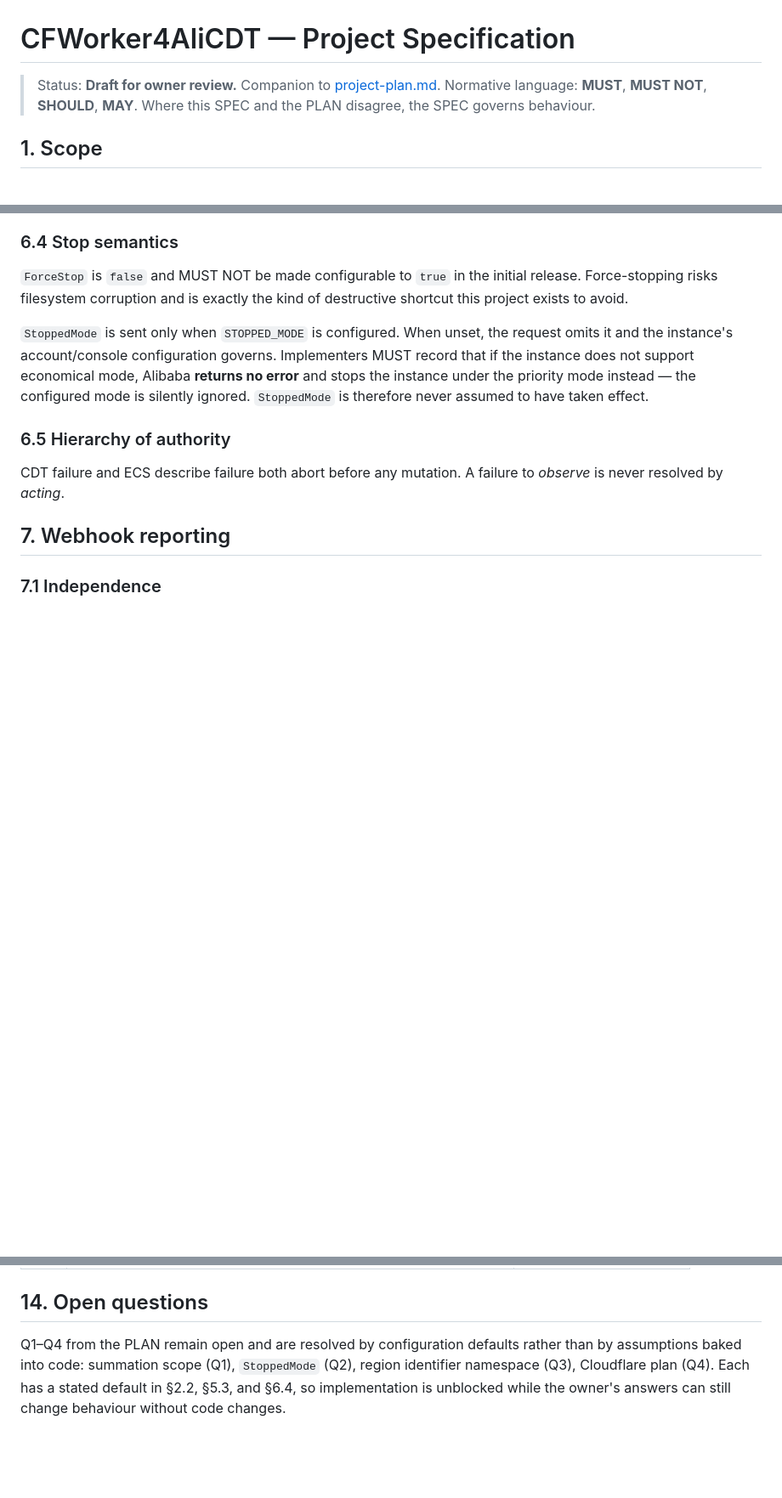
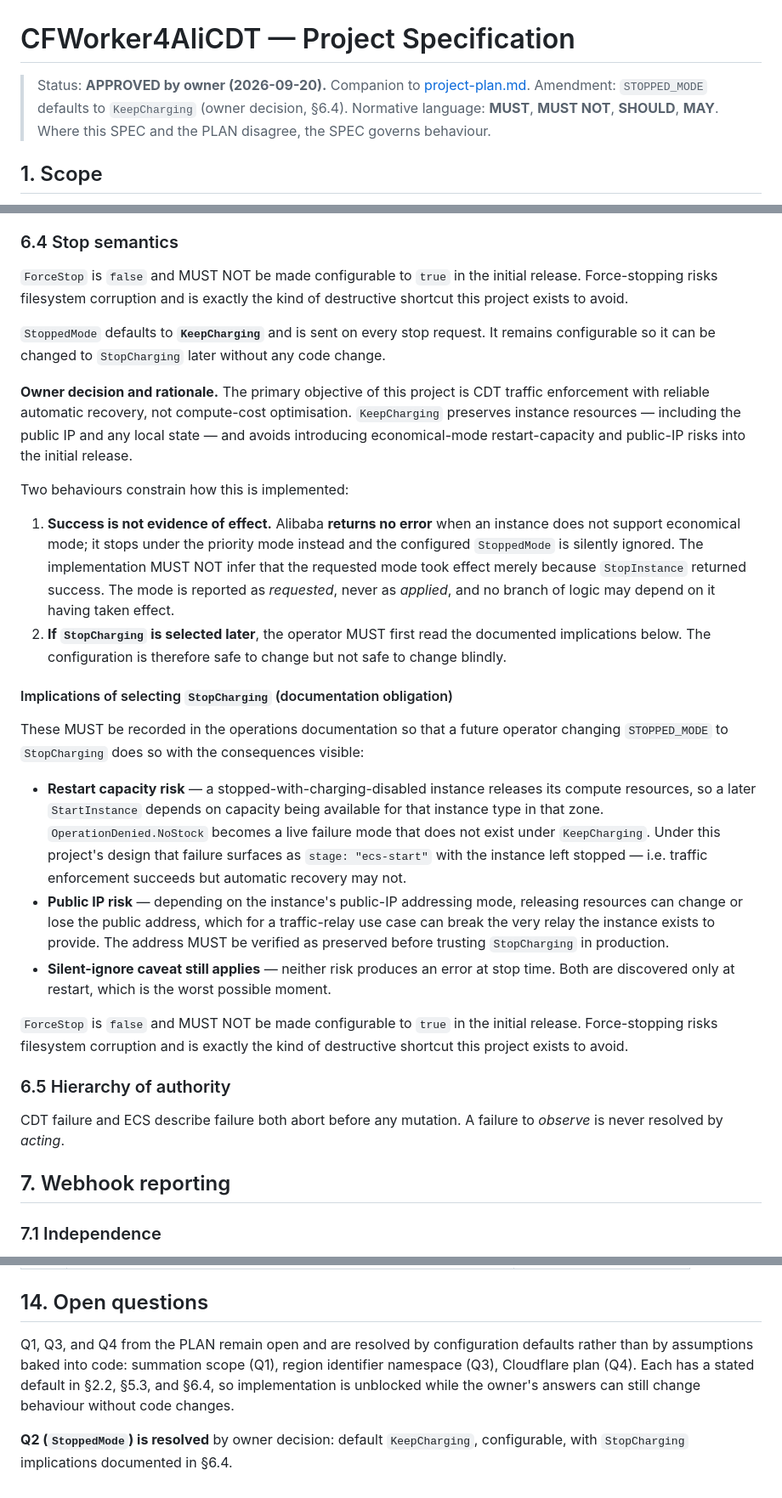
Before and after one commit to Skyline-Gazer/CFWorker4AliCDT, a Markdown page: docs/planning/project-spec.md, 3 parts joined by grey strips. Shown at 85% size. Rendered like a GitHub page; blank space fills up the shorter version.

Commit message:
docs: lock owner Q2 decision - STOPPED_MODE defaults to KeepCharging
Owner decision (2026-09-20). Rationale: the primary objective is CDT traffic
enforcement with reliable automatic recovery, not compute-cost optimisation.
KeepCharging preserves instance resources and avoids introducing economical-mode
restart/inventory and public-IP risks into v1.

SPEC changes:
- STOPPED_MODE default is KeepCharging and is sent on every stop request, while
  remaining configurable so it can change to StopCharging without code changes.
- Explicit rule: a successful StopInstance is never evidence that the requested
  mode took effect. Alibaba returns no error for instances that do not support
  economical mode and silently stops under the priority mode instead, so the mode
  is reported as requested, never as applied, and no logic depends on it applying.
- stop-regression guard: the applied mode is not observable from the API.
- Success payload gains stoppedModeRequested (requested-only, never applied).
- Documented StopCharging implications for a future operator: restart-capacity
  risk (OperationDenied.NoStock becomes a live failure mode, surfacing as
  stage ecs-start with the instance left stopped) and public-IP risk, both
  discovered only at restart because neither errors at stop time.
- Validation: STOPPED_MODE must be StopCharging or KeepCharging; no unset state.
- PLAN Q2 moved from open to resolved; docs marked approved.

```diff
--- a/docs/planning/project-spec.md
+++ b/docs/planning/project-spec.md
@@ -1,6 +1,7 @@
 # CFWorker4AliCDT — Project Specification
 
-> Status: **Draft for owner review.** Companion to [project-plan.md](./project-plan.md).
+> Status: **APPROVED by owner (2026-09-20).** Companion to [project-plan.md](./project-plan.md).
+> Amendment: `STOPPED_MODE` defaults to `KeepCharging` (owner decision, §6.4).
 > Normative language: **MUST**, **MUST NOT**, **SHOULD**, **MAY**.
 > Where this SPEC and the PLAN disagree, the SPEC governs behaviour.
 
@@ -293,11 +294,49 @@ No safe transition exists for these rows and none is invented.
 release. Force-stopping risks filesystem corruption and is exactly the kind of
 destructive shortcut this project exists to avoid.
 
-`StoppedMode` is sent only when `STOPPED_MODE` is configured. When unset, the request
-omits it and the instance's account/console configuration governs. Implementers MUST
-record that if the instance does not support economical mode, Alibaba **returns no
-error** and stops the instance under the priority mode instead — the configured mode is
-silently ignored. `StoppedMode` is therefore never assumed to have taken effect.
+`StoppedMode` defaults to **`KeepCharging`** and is sent on every stop request. It
+remains configurable so it can be changed to `StopCharging` later without any code
+change.
+
+**Owner decision and rationale.** The primary objective of this project is CDT traffic
+enforcement with reliable automatic recovery, not compute-cost optimisation.
+`KeepCharging` preserves instance resources — including the public IP and any local
+state — and avoids introducing economical-mode restart-capacity and public-IP risks
+into the initial release.
+
+Two behaviours constrain how this is implemented:
+
+1. **Success is not evidence of effect.** Alibaba **returns no error** when an instance
+   does not support economical mode; it stops under the priority mode instead and the
+   configured `StoppedMode` is silently ignored. The implementation MUST NOT infer that
+   the requested mode took effect merely because `StopInstance` returned success. The
+   mode is reported as *requested*, never as *applied*, and no branch of logic may
+   depend on it having taken effect.
+2. **If `StopCharging` is selected later**, the operator MUST first read the documented
+   implications below. The configuration is therefore safe to change but not safe to
+   change blindly.
+
+#### Implications of selecting `StopCharging` (documentation obligation)
+
+These MUST be recorded in the operations documentation so that a future operator
+changing `STOPPED_MODE` to `StopCharging` does so with the consequences visible:
+
+- **Restart capacity risk** — a stopped-with-charging-disabled instance releases its
+  compute resources, so a later `StartInstance` depends on capacity being available for
+  that instance type in that zone. `OperationDenied.NoStock` becomes a live failure mode
+  that does not exist under `KeepCharging`. Under this project's design that failure
+  surfaces as `stage: "ecs-start"` with the instance left stopped — i.e. traffic
+  enforcement succeeds but automatic recovery may not.
+- **Public IP risk** — depending on the instance's public-IP addressing mode, releasing
+  resources can change or lose the public address, which for a traffic-relay use case
+  can break the very relay the instance exists to provide. The address MUST be verified
+  as preserved before trusting `StopCharging` in production.
+- **Silent-ignore caveat still applies** — neither risk produces an error at stop time.
+  Both are discovered only at restart, which is the worst possible moment.
+
+`ForceStop` is `false` and MUST NOT be made configurable to `true` in the initial
+release. Force-stopping risks filesystem corruption and is exactly the kind of
+destructive shortcut this project exists to avoid.
 
 ### 6.5 Hierarchy of authority
 
@@ -475,8 +520,11 @@ any existing test of that kind MUST be removed rather than re-pinned.
 
 ## 14. Open questions
 
-Q1–Q4 from the PLAN remain open and are resolved by configuration defaults rather than
-by assumptions baked into code: summation scope (Q1), `StoppedMode` (Q2), region
-identifier namespace (Q3), Cloudflare plan (Q4). Each has a stated default in §2.2,
-§5.3, and §6.4, so implementation is unblocked while the owner's answers can still
-change behaviour without code changes.
+Q1, Q3, and Q4 from the PLAN remain open and are resolved by configuration defaults
+rather than by assumptions baked into code: summation scope (Q1), region identifier
+namespace (Q3), Cloudflare plan (Q4). Each has a stated default in §2.2, §5.3, and
+§6.4, so implementation is unblocked while the owner's answers can still change
+behaviour without code changes.
+
+**Q2 (`StoppedMode`) is resolved** by owner decision: default `KeepCharging`, configurable,
+with `StopCharging` implications documented in §6.4.
```
Also changed, not shown: other parts of docs/planning/project-spec.md (+8 -2 lines), docs/planning/project-plan.md (+10 -7 lines).
